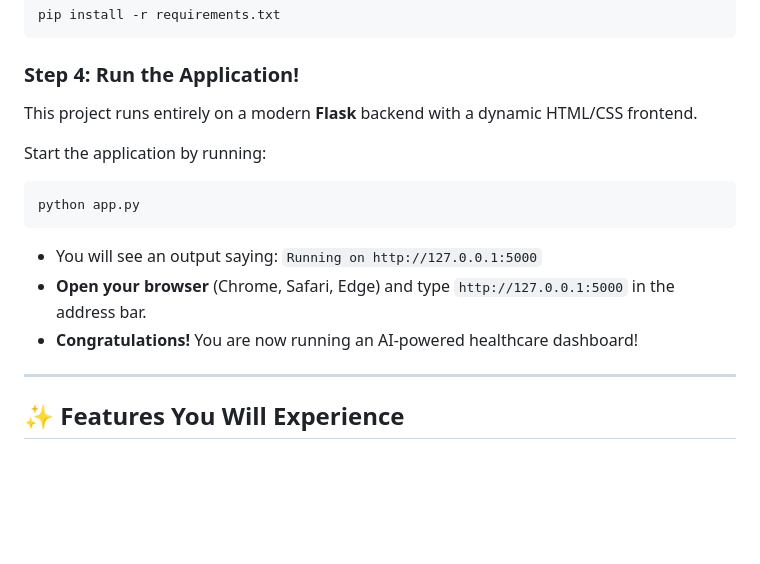
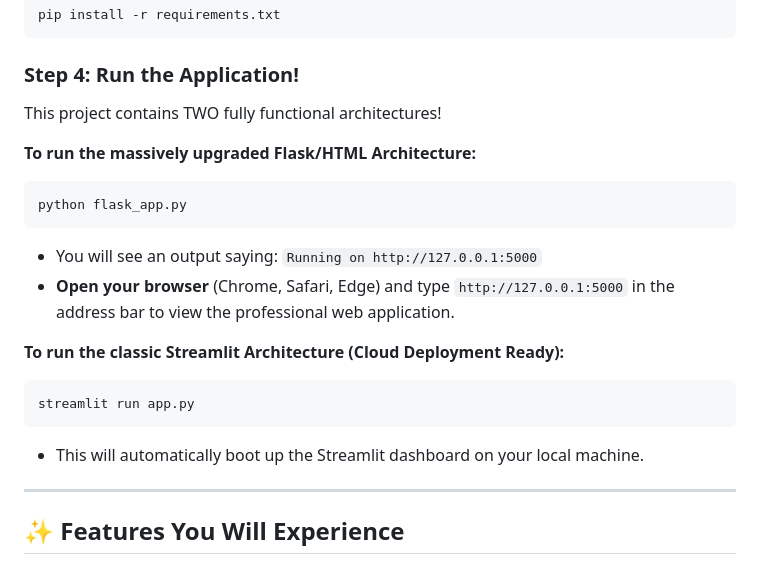
Before and after one commit to Vedantsg23/Healthcare-Disease-Prediction, a Markdown page: README.md, the part around the change. GitHub-like rendering; blank space fills up the shorter version.

Commit message:
Update README to reflect file name changes for deployment fix

````diff
--- a/README.md
+++ b/README.md
@@ -61,16 +61,20 @@ pip install -r requirements.txt
 ```
 
 ### Step 4: Run the Application!
-This project runs entirely on a modern **Flask** backend with a dynamic HTML/CSS frontend.
+This project contains TWO fully functional architectures!
 
-Start the application by running:
+**To run the massively upgraded Flask/HTML Architecture:**
 ```bash
-python app.py
+python flask_app.py
 ```
+*   You will see an output saying: `Running on http://127.0.0.1:5000`
+*   **Open your browser** (Chrome, Safari, Edge) and type `http://127.0.0.1:5000` in the address bar to view the professional web application.
 
-*   You will see an output saying: `Running on http://127.0.0.1:5000`
-*   **Open your browser** (Chrome, Safari, Edge) and type `http://127.0.0.1:5000` in the address bar.
-*   **Congratulations!** You are now running an AI-powered healthcare dashboard!
+**To run the classic Streamlit Architecture (Cloud Deployment Ready):**
+```bash
+streamlit run app.py
+```
+*   This will automatically boot up the Streamlit dashboard on your local machine.
 
 ---
 
````
